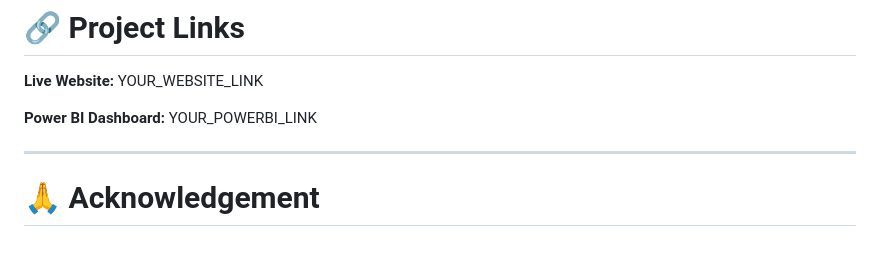
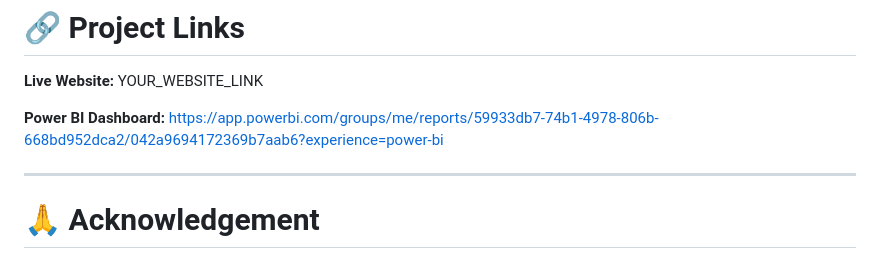
Before and after one commit to plakshmiprasanna-1579/MantraInsights, a Markdown page: README.md, the part around the change. Rendered like a GitHub page.

```diff
--- a/README.md
+++ b/README.md
@@ -511,7 +511,7 @@ The dataset powers both the product catalog and Power BI analytics.
 
 **Live Website:** YOUR_WEBSITE_LINK
 
-**Power BI Dashboard:** YOUR_POWERBI_LINK
+**Power BI Dashboard:** https://app.powerbi.com/groups/me/reports/59933db7-74b1-4978-806b-668bd952dca2/042a9694172369b7aab6?experience=power-bi
 
 ---
 
```
